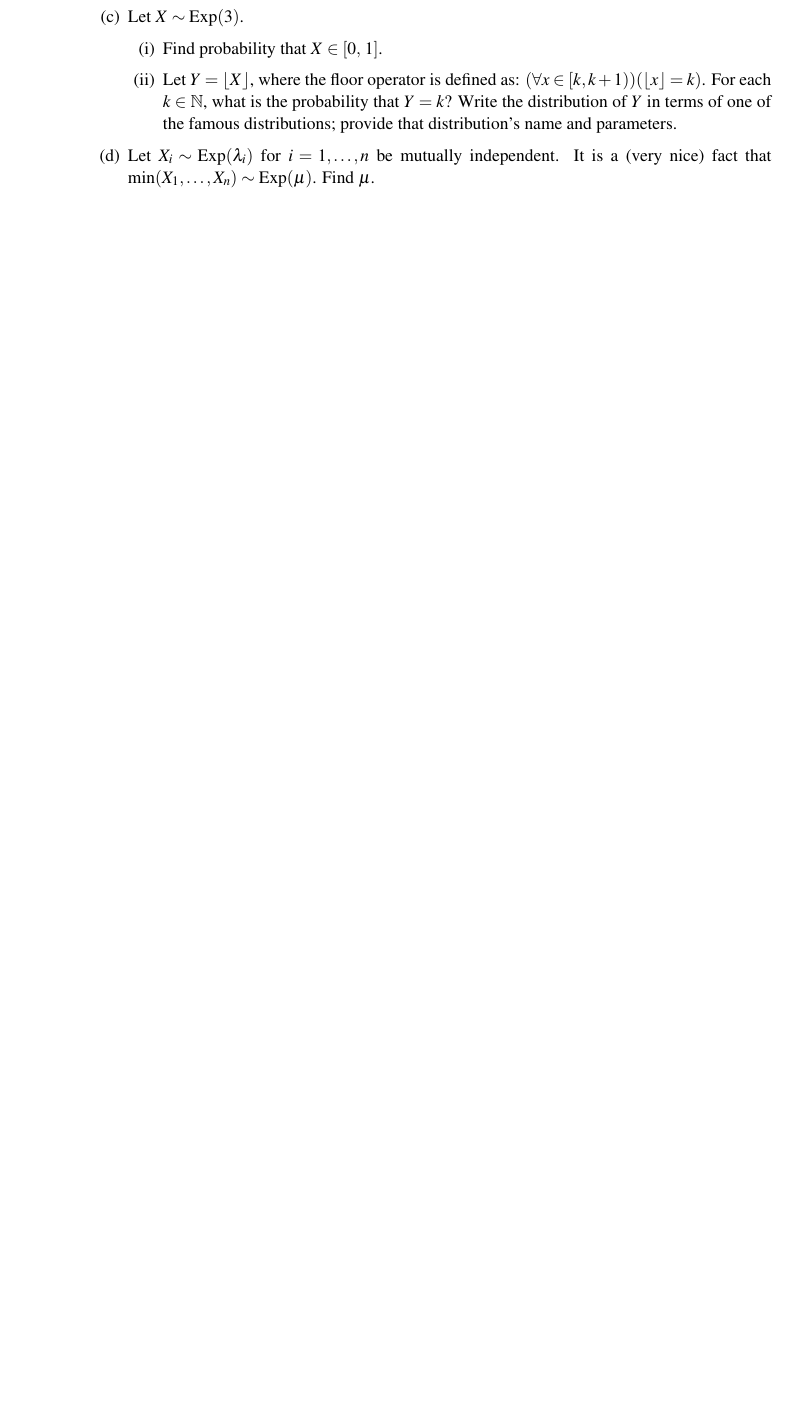
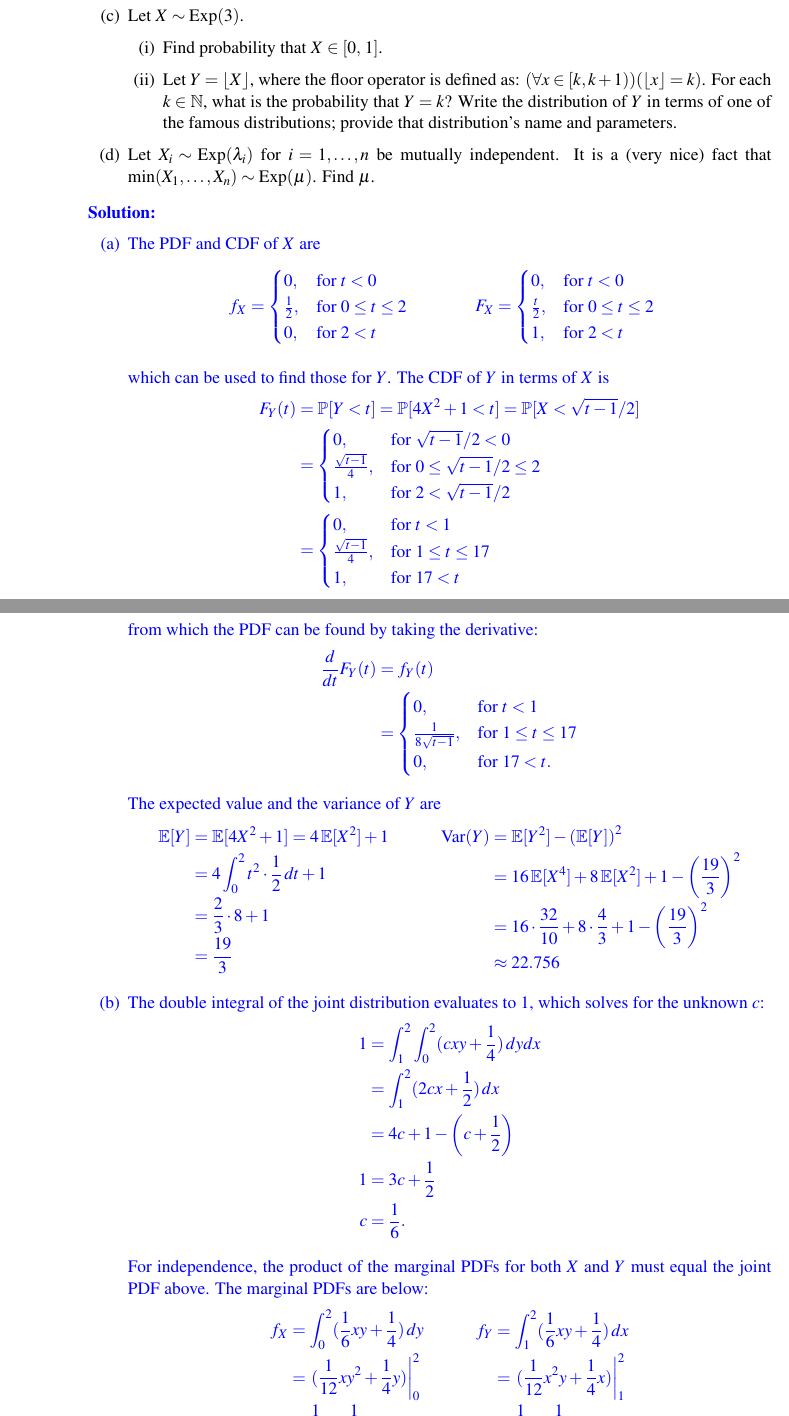
Before and after one commit to zbrandt/eecs70, a LaTeX problem sheet (hw13/hw13.tex): part of page 6 of 6 before the commit and two parts of pages 6 and 7 of 9 after it, the two joined at a grey line, cut so that both start at the same text, the shorter picture padded with empty space. Compiled offline with LaTeX, dvips and Ghostscript.

Commit message:
hw13: Problem 4 solution

```diff
--- a/hw13/hw13.tex
+++ b/hw13/hw13.tex
@@ -334,13 +335,122 @@ Then, the variance of $X$ is
             0 & \text{otherwise.}
         \end{cases}
     \]
-    Find the constant $c$ (Hint: remember that the PDF must integrate to 1). Are $X$ and $Y$ independent?
+    Find the constant $c$ (Hint: remember that the PDF must integrate to 1). Are
+    $X$ and $Y$ independent?
 
     \Part Let $X \sim \Exp(3)$.
     \begin{Parts}
     	\item Find probability that $X \in [0, \,1]$.
-    	\item Let $Y = \lfloor X \rfloor$, where the floor operator is defined as:  $(\forall x \in [k, k+1))(\lfloor x \rfloor = k)$. For each $k \in \N$, what is the probability that $Y = k$? Write the distribution of $Y$ in terms of one of the famous distributions; provide that distribution's name and parameters.
+    	\item Let $Y = \lfloor X \rfloor$, where the floor operator is defined
+        as:  $(\forall x \in [k, k+1))(\lfloor x \rfloor = k)$. For each $k \in
+        \N$, what is the probability that $Y = k$? Write the distribution of $Y$
+        in terms of one of the famous distributions; provide that distribution's
+        name and parameters.
     \end{Parts}
 
-    \Part Let $X_i \sim \Exp(\lambda_i)$ for $i = 1,\ldots,n$ be mutually independent. It is a (very nice) fact that $\min(X_1,\ldots,X_n) \sim \Exp(\mu)$. Find $\mu$.
+    \Part Let $X_i \sim \Exp(\lambda_i)$ for $i = 1,\ldots,n$ be mutually
+    independent. It is a (very nice) fact that $\min(X_1,\ldots,X_n) \sim
+    \Exp(\mu)$. Find $\mu$.
 \end{Parts}
+
+\begin{solution}
+
+\begin{Parts}
+
+\Part The PDF and CDF of $X$ are
+\[
+    \begin{array}{c@{\hspace{3em}}c}
+        \begin{split}
+            f_X &= \begin{cases}
+                0, & \text{for } t < 0 \\
+                \frac{1}{2}, & \text{for } 0 \leq t \leq 2 \\
+                0, & \text{for } 2 < t
+            \end{cases}
+        \end{split}
+        &
+        \begin{split}
+            F_X &= \begin{cases}
+                0, & \text{for } t < 0 \\
+                \frac{t}{2}, & \text{for } 0 \leq t \leq 2 \\
+                1, & \text{for } 2 < t
+            \end{cases}
+        \end{split}
+    \end{array}
+\]
+
+which can be used to find those for $Y$. The CDF of $Y$ in terms of $X$ is
+\[
+    \begin{split}
+        F_Y(t) &= \Pr[Y < t] = \Pr[4X^2+1 < t] = \Pr[X < \sqrt{t-1}/2] \\
+        &= \begin{cases}
+            0, & \text{for } \sqrt{t-1}/2 < 0 \\
+            \frac{\sqrt{t-1}}{4}, & \text{for } 0 \leq \sqrt{t-1}/2 \leq 2 \\
+            1, & \text{for } 2 < \sqrt{t-1}/2
+        \end{cases} \\
+        &= \begin{cases}
+            0, & \text{for } t < 1 \\
+            \frac{\sqrt{t-1}}{4}, & \text{for } 1 \leq t \leq 17 \\
+            1, & \text{for } 17 < t
+        \end{cases}
+    \end{split}
+\]
+
+from which the PDF can be found by taking the derivative:
+\[
+    \begin{split}
+        \frac{d}{dt} F_Y(t) &= f_Y(t) \\
+        &= \begin{cases}
+            0, & \text{for } t < 1 \\
+            \frac{1}{8\sqrt{t-1}}, & \text{for } 1 \leq t \leq 17 \\
+            0, & \text{for } 17 < t.
+        \end{cases}
+    \end{split}
+\]
+
+The expected value and the variance of $Y$ are
+\[
+    \begin{array}{c@{\hspace{3em}}c}
+        \begin{split}
+            \E[Y] &= \E[4X^2+1] = 4\E[X^2] + 1 \\
+            &= 4 \int_{0}^{2} t^2 \cdot \frac{1}{2} \, dt + 1 \\
+            &= \frac{2}{3} \cdot 8 + 1 \\
+            &= \frac{19}{3}
+        \end{split}
+        &
+        \begin{split}
+            \Var(Y) &= \E[Y^2] - \left( \E[Y] \right)^2 \\
+            &= 16 \E[X^4] + 8 \E[X^2] + 1 - \left( \frac{19}{3} \right)^2 \\
+            &= 16 \cdot \frac{32}{10} + 8 \cdot \frac{4}{3} + 1 - \left( \frac{19}{3} \right)^2 \\
+            & \approx 22.756
+        \end{split}
+    \end{array}
+\]
+
+\Part The double integral of the joint distribution evaluates to 1, which
+solves for the unknown $c$:
+\[
+    \begin{split}
+        1 &= \int_{1}^{2} \int_{0}^{2} (cxy + \frac{1}{4}) \, dy dx \\
+        &= \int_{1}^{2} (2cx + \frac{1}{2}) \, dx \\
+        &= 4c + 1 - \left( c + \frac{1}{2} \right) \\
+        1 &= 3c + \frac{1}{2} \\
+        c &= \frac{1}{6}.
+    \end{split}
+\]
+
+For independence, the product of the marginal PDFs for both $X$ and $Y$ must
+equal the joint PDF above. The marginal PDFs are below:
+\[
+    \begin{array}{c@{\hspace{3em}}c}
+        \begin{split}
+            f_X &= \int_{0}^{2} (\frac{1}{6}xy + \frac{1}{4}) \, dy \\
+            &= \left. (\frac{1}{12}xy^2 + \frac{1}{4}y) \right|_0^2 \\
+            &= \frac{1}{3}x + \frac{1}{2}
+        \end{split}
+        &
+        \begin{split}
+            f_Y &= \int_{1}^{2} (\frac{1}{6}xy + \frac{1}{4}) \, dx \\
+            &= \left. (\frac{1}{12}x^2y+\frac{1}{4}x) \right|_1^2 \\
+            &= \frac{1}{4}y + \frac{1}{4}.
+        \end{split}
+    \end{array}
```
Also changed, not shown: hw13/hw13.pdf, hw13/hw13.tex (53 more changed lines).
